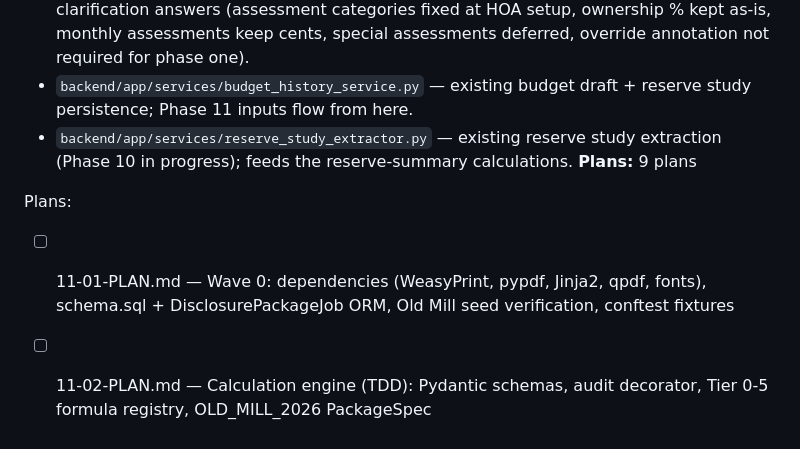
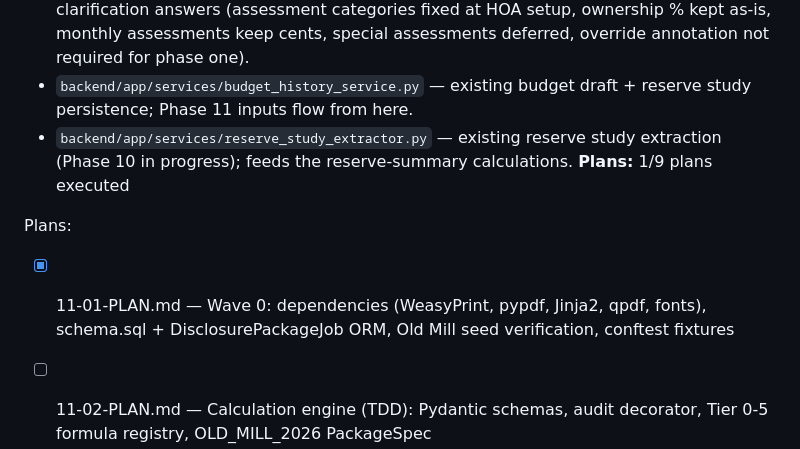
Before and after one commit to sahilkharche999/tristate-enterprises-pop, a Markdown page: .planning/ROADMAP.md, the part around the change. Drawn GitHub-style.

```diff
--- a/.planning/ROADMAP.md
+++ b/.planning/ROADMAP.md
@@ -248,10 +248,10 @@ Plans:
   - May 4, 2026 client meeting transcript (`HOA Budget Analysis Transcript.txt` — Otter ID `7vKtgw8oLjV0uiWmPkZvTIkkc64`) — Bob's walkthrough of the disclosure package and clarification answers (assessment categories fixed at HOA setup, ownership % kept as-is, monthly assessments keep cents, special assessments deferred, override annotation not required for phase one).
   - `backend/app/services/budget_history_service.py` — existing budget draft + reserve study persistence; Phase 11 inputs flow from here.
   - `backend/app/services/reserve_study_extractor.py` — existing reserve study extraction (Phase 10 in progress); feeds the reserve-summary calculations.
-**Plans:** 9 plans
+**Plans:** 1/9 plans executed
 
 Plans:
-- [ ] 11-01-PLAN.md — Wave 0: dependencies (WeasyPrint, pypdf, Jinja2, qpdf, fonts), schema.sql + DisclosurePackageJob ORM, Old Mill seed verification, conftest fixtures
+- [x] 11-01-PLAN.md — Wave 0: dependencies (WeasyPrint, pypdf, Jinja2, qpdf, fonts), schema.sql + DisclosurePackageJob ORM, Old Mill seed verification, conftest fixtures
 - [ ] 11-02-PLAN.md — Calculation engine (TDD): Pydantic schemas, audit decorator, Tier 0-5 formula registry, OLD_MILL_2026 PackageSpec
 - [ ] 11-03-PLAN.md — Input adapters (BudgetHistoryRecord/ExtractedReserveStudyDocument/Property to typed schemas) + preflight gate
 - [ ] 11-04-PLAN.md — WeasyPrint renderer with deny-all url_fetcher (T-11-03) + 17 templates for the 18 generated pages + render snapshot tests
```
Also changed, not shown: .planning/STATE.md (+9 -9 lines).
